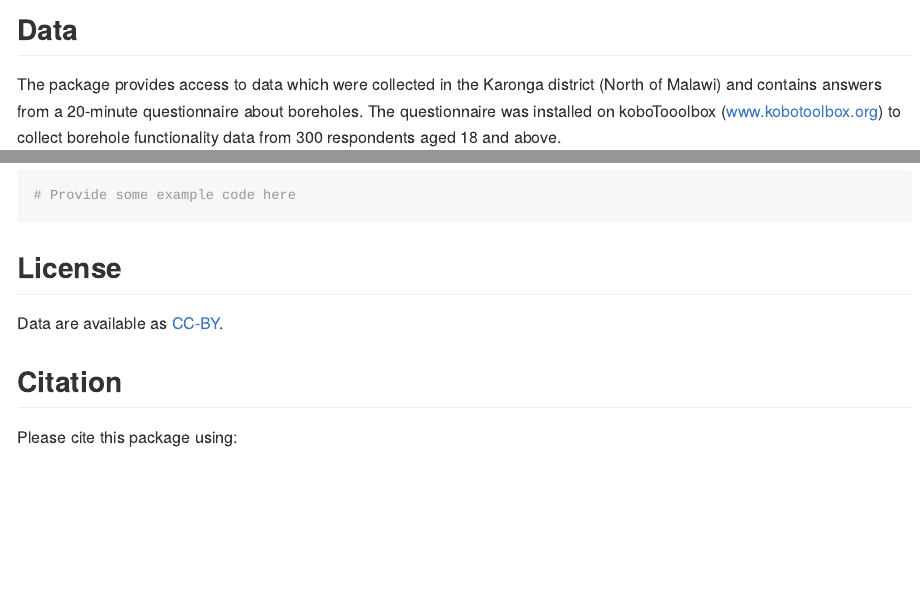
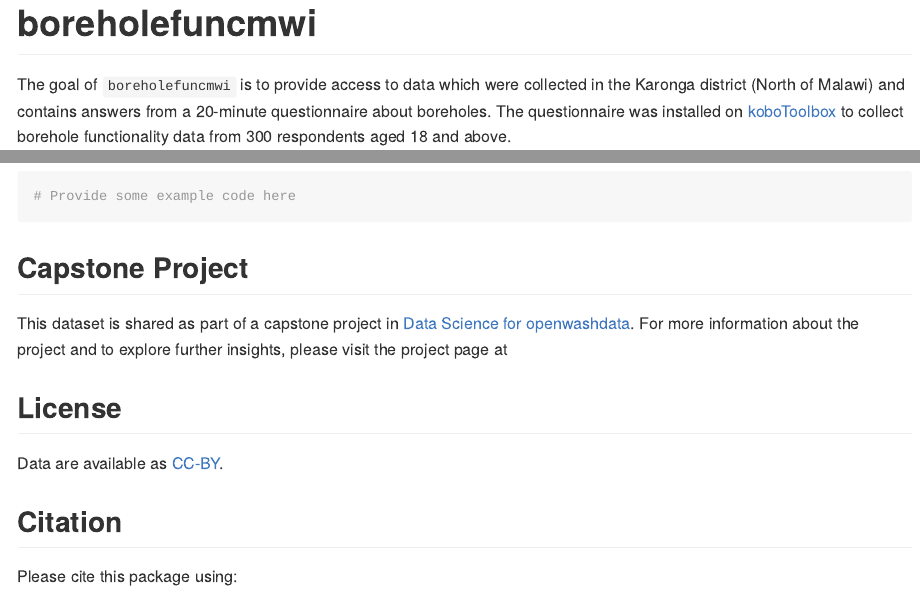
Before and after one commit to openwashdata/boreholefuncmwi, an R Markdown document (README.Rmd): the page in a window 1100 px wide, from 690 px down before the commit and from 40 px down after it, and a second part further down, joined at a grey line. Rendered offline with R 4.5, knitr and Pandoc, with nearby package versions; some code elsewhere in the file could not run offline; badge pictures from the web are left out.

Commit message:
revise readme

````diff
--- a/README.Rmd
+++ b/README.Rmd
@@ -31,7 +31,8 @@ knitr::opts_chunk$set(
 
 <!-- badges: end -->
 
-The goal of boreholefuncmwi is to ...
+The goal of `boreholefuncmwi` is to provide access to data which were collected in the Karonga district (North of Malawi) and contains answers from a 20-minute questionnaire about boreholes. The questionnaire was installed on [koboToolbox](www.kobotoolbox.org) to collect borehole functionality data from 300 respondents aged 18 and above.
+
 
 ## Installation
 
@@ -74,9 +75,6 @@ read_csv("data-raw/dictionary.csv") |>
 ```
 
 ## Data
-
-The package provides access to data which were collected in the Karonga district (North of Malawi) and contains answers from a 20-minute questionnaire about boreholes. The questionnaire was installed on koboTooolbox (www.kobotoolbox.org) to collect borehole functionality data from 300 respondents aged 18 and above.
-
 
 ```{r}
 library(boreholefuncmwi)
@@ -147,6 +145,9 @@ ggplot(borehole_user) +
 # Provide some example code here
 ```
 
+## Capstone Project
+This dataset is shared as part of a capstone project in [Data Science for openwashdata](https://ds4owd-001.github.io/website/). For more information about the project and to explore further insights, please visit the project page at
+
 
 ## License
 
````
Also changed, not shown: README.md, docs/pkgdown.yml, docs/search.json, 10 other files.
